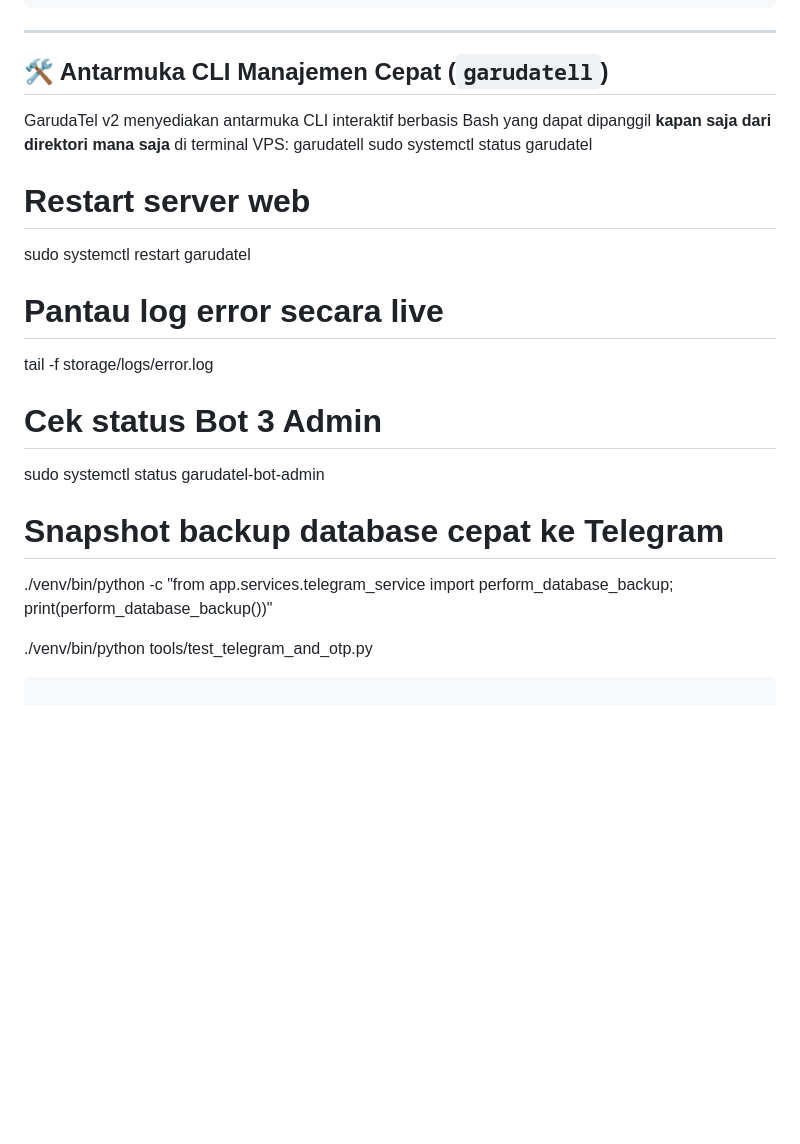
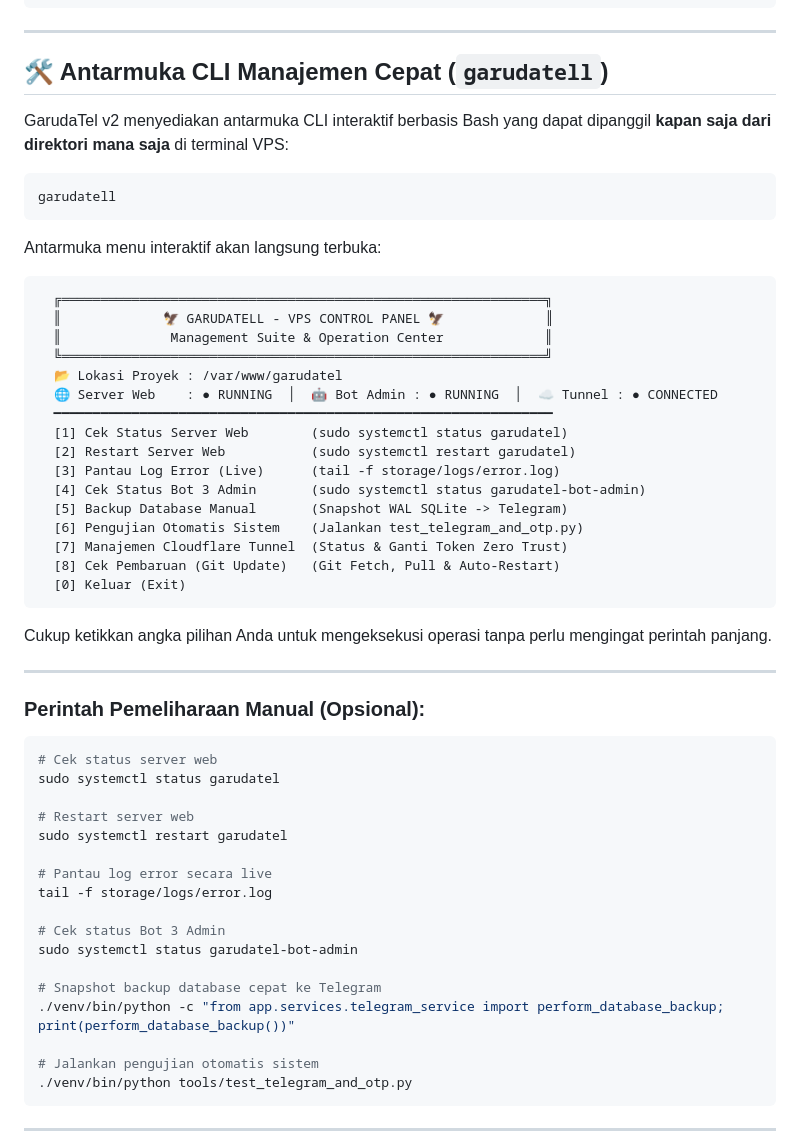
Before and after one commit to angga2103/garudatell, a Markdown page: README.md, the part around the change. Drawn GitHub-style; blank space fills up the shorter version.

Commit message:
docs: Restore full README.md maintenance section

````diff
--- a/README.md
+++ b/README.md
@@ -110,8 +110,41 @@ BOT_ADMIN_CHAT_ID=chat_id_admin
 ---
 
 ## 🛠️ Antarmuka CLI Manajemen Cepat (`garudatell`)
+
 GarudaTel v2 menyediakan antarmuka CLI interaktif berbasis Bash yang dapat dipanggil **kapan saja dari direktori mana saja** di terminal VPS:
+
+```bash
 garudatell
+```
+
+Antarmuka menu interaktif akan langsung terbuka:
+```text
+  ╔══════════════════════════════════════════════════════════════╗
+  ║             🦅 GARUDATELL - VPS CONTROL PANEL 🦅             ║
+  ║              Management Suite & Operation Center             ║
+  ╚══════════════════════════════════════════════════════════════╝
+  📂 Lokasi Proyek : /var/www/garudatel
+  🌐 Server Web    : ● RUNNING  │  🤖 Bot Admin : ● RUNNING  │  ☁️ Tunnel : ● CONNECTED
+  ━━━━━━━━━━━━━━━━━━━━━━━━━━━━━━━━━━━━━━━━━━━━━━━━━━━━━━━━━━━━━━━━
+  [1] Cek Status Server Web        (sudo systemctl status garudatel)
+  [2] Restart Server Web           (sudo systemctl restart garudatel)
+  [3] Pantau Log Error (Live)      (tail -f storage/logs/error.log)
+  [4] Cek Status Bot 3 Admin       (sudo systemctl status garudatel-bot-admin)
+  [5] Backup Database Manual       (Snapshot WAL SQLite -> Telegram)
+  [6] Pengujian Otomatis Sistem    (Jalankan test_telegram_and_otp.py)
+  [7] Manajemen Cloudflare Tunnel  (Status & Ganti Token Zero Trust)
+  [8] Cek Pembaruan (Git Update)   (Git Fetch, Pull & Auto-Restart)
+  [0] Keluar (Exit)
+```
+
+Cukup ketikkan angka pilihan Anda untuk mengeksekusi operasi tanpa perlu mengingat perintah panjang.
+
+---
+
+### Perintah Pemeliharaan Manual (Opsional):
+
+```bash
+# Cek status server web
 sudo systemctl status garudatel
 
 # Restart server web
@@ -119,12 +152,14 @@ sudo systemctl restart garudatel
 
 # Pantau log error secara live
 tail -f storage/logs/error.log
+
 # Cek status Bot 3 Admin
 sudo systemctl status garudatel-bot-admin
 
 # Snapshot backup database cepat ke Telegram
 ./venv/bin/python -c "from app.services.telegram_service import perform_database_backup; print(perform_database_backup())"
 
+# Jalankan pengujian otomatis sistem
 ./venv/bin/python tools/test_telegram_and_otp.py
 ```
 
````
